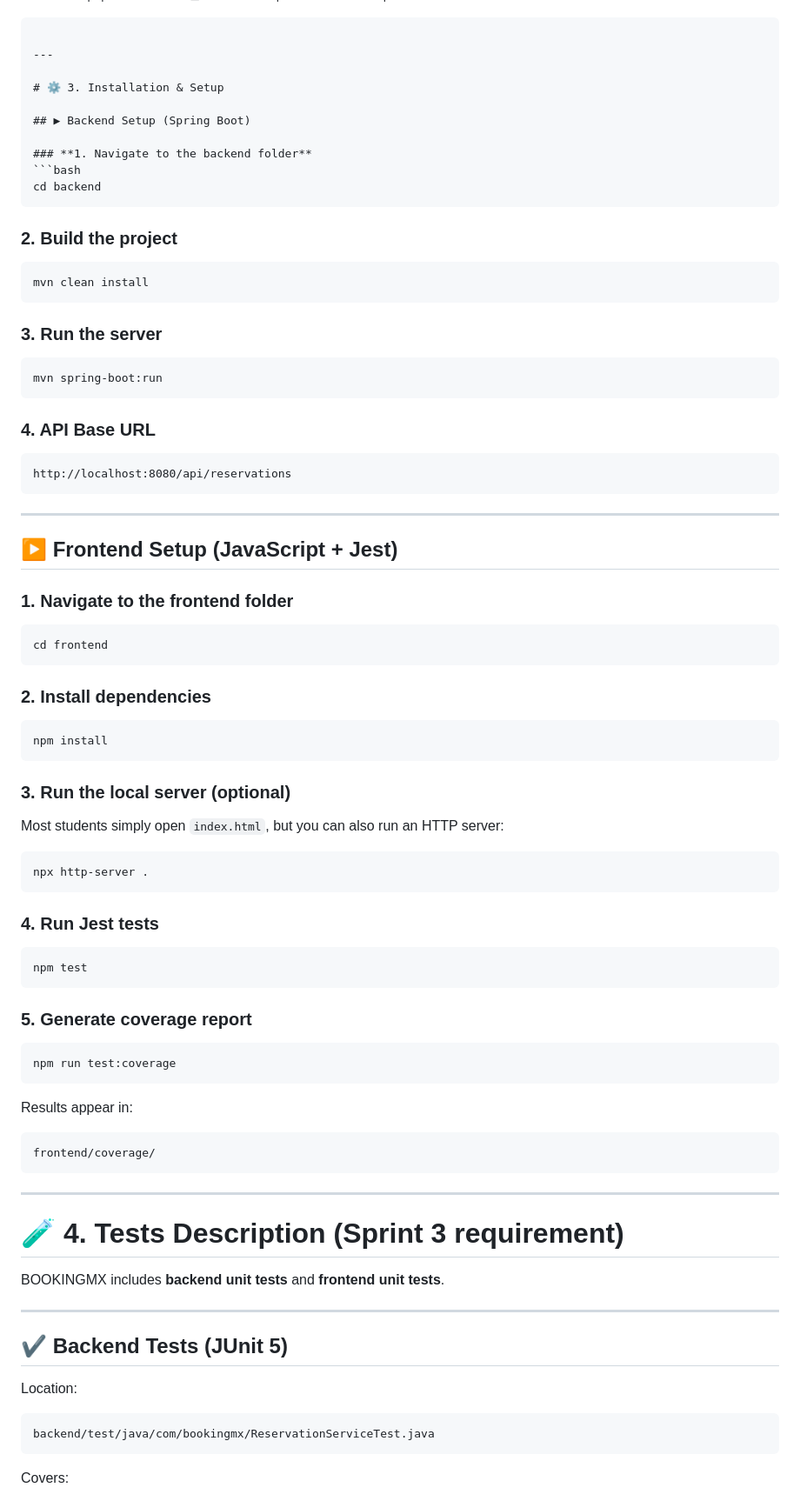
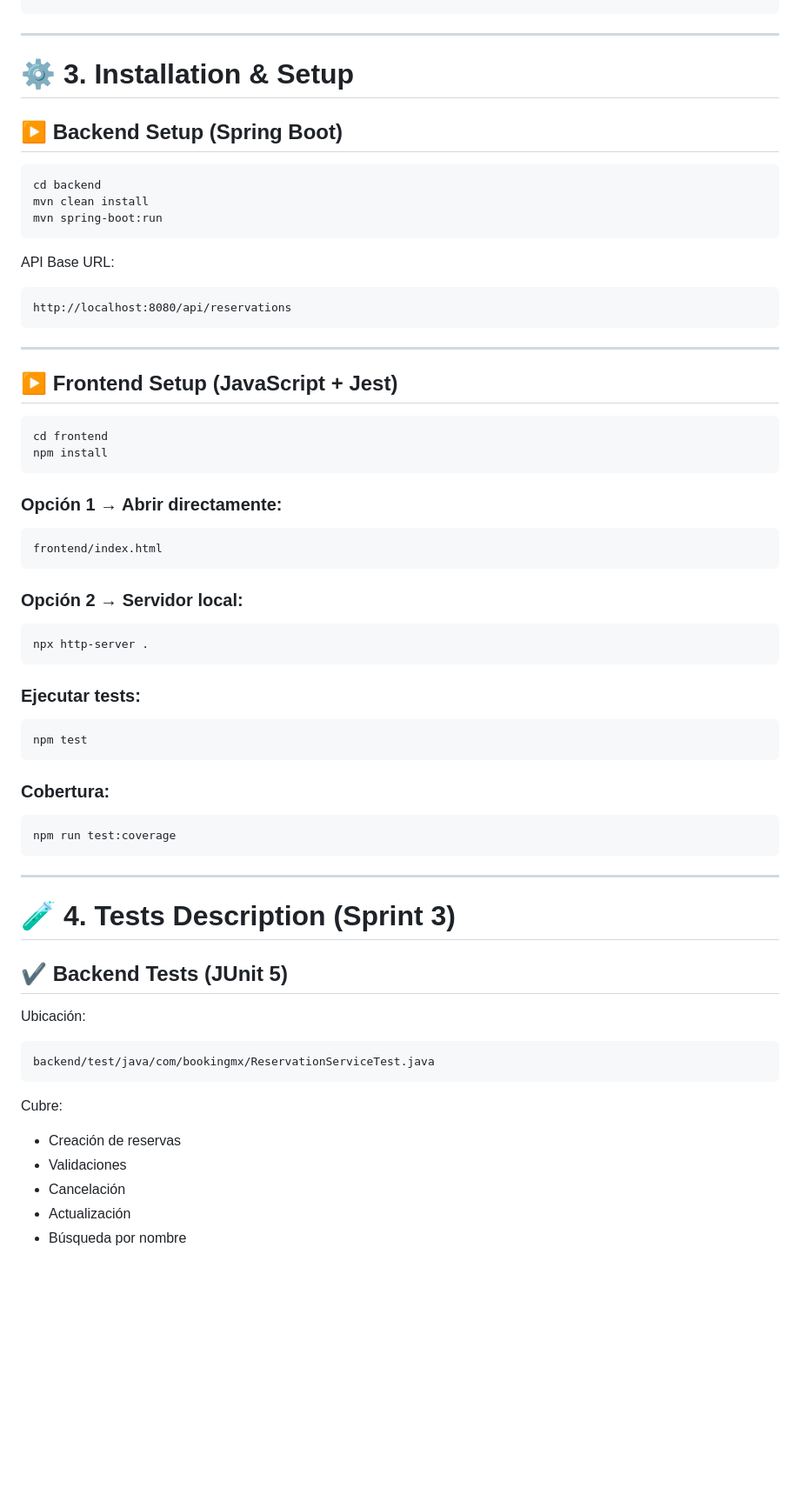
Before and after one commit to Merleck7/BookingMx-Programming-Procedures, a Markdown page: README.md, the part around one of its changes. Shown at 87% size. Drawn GitHub-style; blank space fills up the shorter version.

`````diff
--- a/README.md
+++ b/README.md
@@ -110,8 +88,7 @@ BOOKINGMX
 │   └── .gitignore
 │
 └── README.md
-
-````
+```
 
 ---
 
@@ -119,24 +96,13 @@ BOOKINGMX
 
 ## ▶ Backend Setup (Spring Boot)
 
-### **1. Navigate to the backend folder**
-```bash
+```
 cd backend
-````
-
-### **2. Build the project**
-
-```bash
 mvn clean install
-```
-
-### **3. Run the server**
-
-```bash
 mvn spring-boot:run
 ```
 
-### **4. API Base URL**
+API Base URL:
 
 ```
 http://localhost:8080/api/reservations
@@ -146,60 +112,46 @@ http://localhost:8080/api/reservations
 
 ## ▶ Frontend Setup (JavaScript + Jest)
 
-### **1. Navigate to the frontend folder**
-
-```bash
+```
 cd frontend
-```
-
-### **2. Install dependencies**
-
-```bash
 npm install
 ```
 
-### **3. Run the local server (optional)**
+### Opción 1 → Abrir directamente:
+```
+frontend/index.html
+```
 
-Most students simply open `index.html`,
-but you can also run an HTTP server:
-
-```bash
+### Opción 2 → Servidor local:
+```
 npx http-server .
 ```
 
-### **4. Run Jest tests**
-
-```bash
+### Ejecutar tests:
+```
 npm test
 ```
 
-### **5. Generate coverage report**
-
-```bash
+### Cobertura:
+```
 npm run test:coverage
-```
-
-Results appear in:
-
-```
-frontend/coverage/
 ```
 
 ---
 
-# 🧪 4. Tests Description (Sprint 3 requirement)
-
-BOOKINGMX includes **backend unit tests** and **frontend unit tests**.
-
----
+# 🧪 4. Tests Description (Sprint 3)
 
 ## ✔ Backend Tests (JUnit 5)
 
-Location:
-
+Ubicación:
 ```
 backend/test/java/com/bookingmx/ReservationServiceTest.java
 ```
 
-Covers:
+Cubre:
+- Creación de reservas
+- Validaciones
+- Cancelación
+- Actualización
+- Búsqueda por nombre
 
`````
Also changed, not shown: other parts of README.md (+80 -172 lines).
